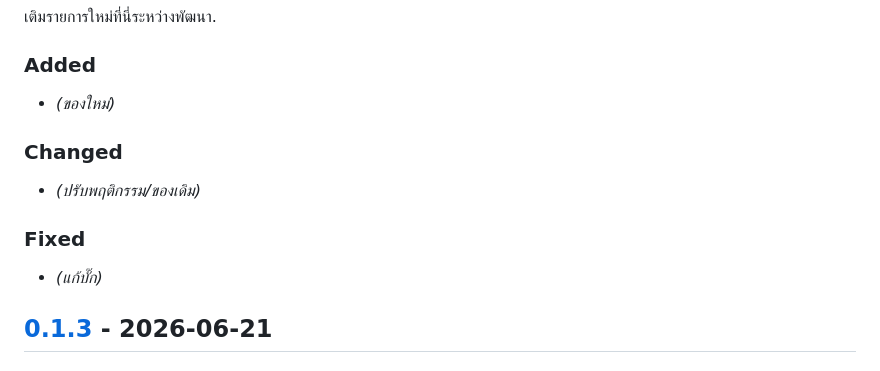
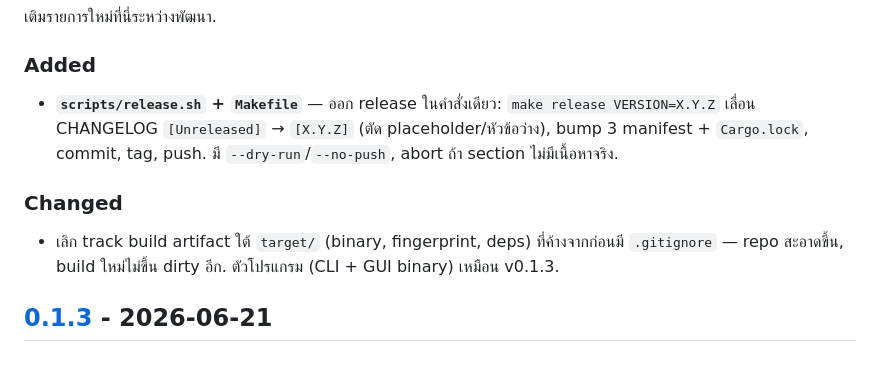
Before and after one commit to chalermporn/vdo-ld, a Markdown page: CHANGELOG.md, the part around the change. Drawn GitHub-style.

Commit message:
docs: changelog entries for v0.1.4 (release script + untrack target)
Co-Authored-By: Claude Opus 4.8 <noreply@anthropic.com>

```diff
--- a/CHANGELOG.md
+++ b/CHANGELOG.md
@@ -15,13 +15,13 @@
 เติมรายการใหม่ที่นี่ระหว่างพัฒนา.
 
 ### Added
-- _(ของใหม่)_
+- **`scripts/release.sh` + `Makefile`** — ออก release ในคำสั่งเดียว: `make release VERSION=X.Y.Z`
+  เลื่อน CHANGELOG `[Unreleased]` → `[X.Y.Z]` (ตัด placeholder/หัวข้อว่าง), bump 3 manifest +
+  `Cargo.lock`, commit, tag, push. มี `--dry-run`/`--no-push`, abort ถ้า section ไม่มีเนื้อหาจริง.
 
 ### Changed
-- _(ปรับพฤติกรรม/ของเดิม)_
-
-### Fixed
-- _(แก้บั๊ก)_
+- เลิก track build artifact ใต้ `target/` (binary, fingerprint, deps) ที่ค้างจากก่อนมี `.gitignore` —
+  repo สะอาดขึ้น, build ใหม่ไม่ขึ้น dirty อีก. ตัวโปรแกรม (CLI + GUI binary) เหมือน v0.1.3.
 
 ## [0.1.3] - 2026-06-21
 
```
